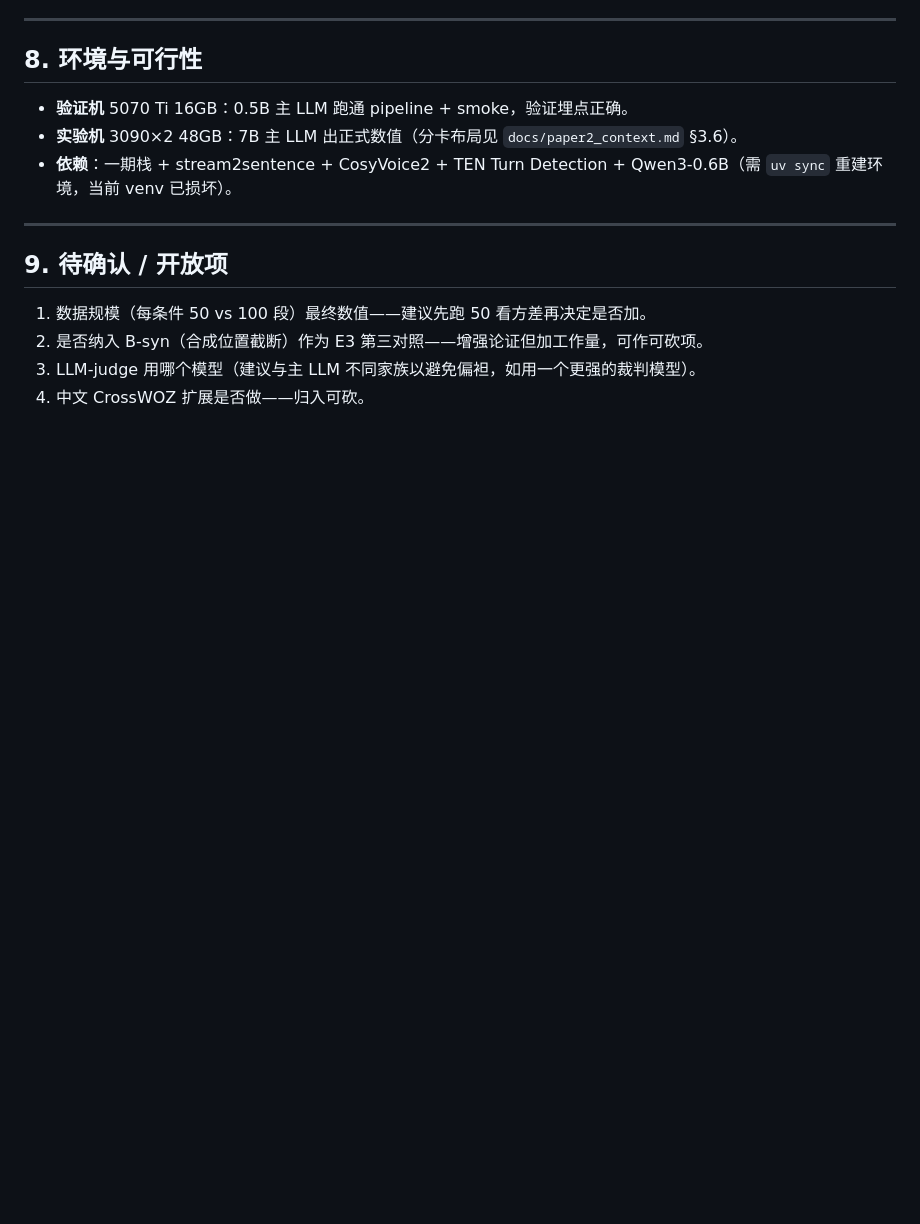
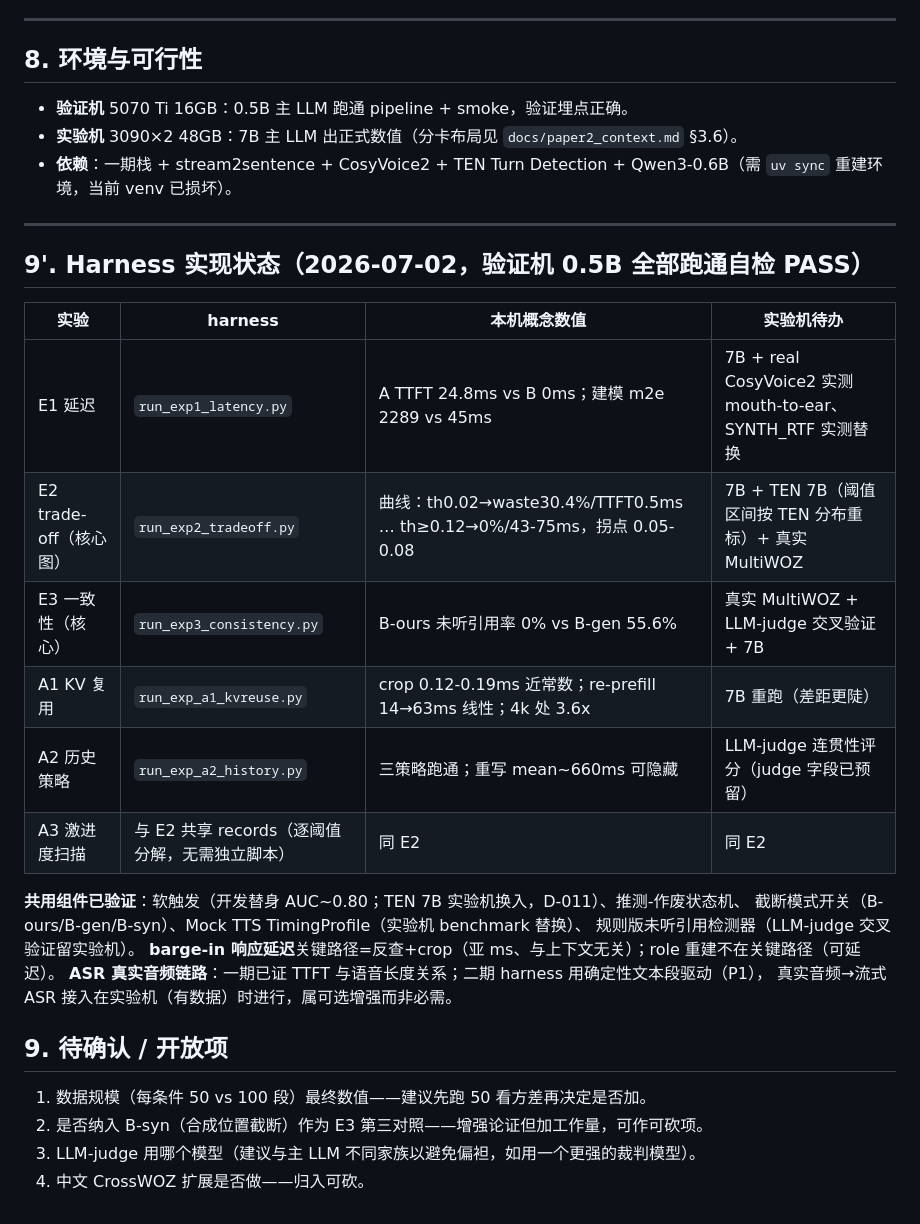
Before and after one commit to hua0424/streamllm, a Markdown page: paper2/experiment_design.md, the part around the change. Rendered like a GitHub page; blank space fills up the shorter version.

Commit message:
docs: 全部6实验harness完成里程碑 + §9'状态表 + 实验机总清单
Co-Authored-By: Claude Fable 5 <noreply@anthropic.com>

```diff
--- a/paper2/experiment_design.md
+++ b/paper2/experiment_design.md
@@ -153,6 +153,24 @@
 
 ---
 
+## 9'. Harness 实现状态（2026-07-02，验证机 0.5B 全部跑通自检 PASS）
+
+| 实验 | harness | 本机概念数值 | 实验机待办 |
+|---|---|---|---|
+| E1 延迟 | `run_exp1_latency.py` | A TTFT 24.8ms vs B 0ms；建模 m2e 2289 vs 45ms | 7B + real CosyVoice2 实测 mouth-to-ear、SYNTH_RTF 实测替换 |
+| E2 trade-off（核心图） | `run_exp2_tradeoff.py` | 曲线：th0.02→waste30.4%/TTFT0.5ms … th≥0.12→0%/43-75ms，拐点 0.05-0.08 | 7B + TEN 7B（阈值区间按 TEN 分布重标）+ 真实 MultiWOZ |
+| E3 一致性（核心） | `run_exp3_consistency.py` | B-ours 未听引用率 0% vs B-gen 55.6% | 真实 MultiWOZ + LLM-judge 交叉验证 + 7B |
+| A1 KV 复用 | `run_exp_a1_kvreuse.py` | crop 0.12-0.19ms 近常数；re-prefill 14→63ms 线性；4k 处 3.6x | 7B 重跑（差距更陡）|
+| A2 历史策略 | `run_exp_a2_history.py` | 三策略跑通；重写 mean~660ms 可隐藏 | LLM-judge 连贯性评分（judge 字段已预留）|
+| A3 激进度扫描 | 与 E2 共享 records（逐阈值分解，无需独立脚本） | 同 E2 | 同 E2 |
+
+**共用组件已验证**：软触发（开发替身 AUC~0.80；TEN 7B 实验机换入，D-011）、推测-作废状态机、
+截断模式开关（B-ours/B-gen/B-syn）、Mock TTS TimingProfile（实验机 benchmark 替换）、
+规则版未听引用检测器（LLM-judge 交叉验证留实验机）。
+**barge-in 响应延迟**关键路径=反查+crop（亚 ms、与上下文无关）；role 重建不在关键路径（可延迟）。
+**ASR 真实音频链路**：一期已证 TTFT 与语音长度关系；二期 harness 用确定性文本段驱动（P1），
+真实音频→流式 ASR 接入在实验机（有数据）时进行，属可选增强而非必需。
+
 ## 9. 待确认 / 开放项
 
 1. 数据规模（每条件 50 vs 100 段）最终数值——建议先跑 50 看方差再决定是否加。
```
Also changed, not shown: docs/paper2_context.md (+6 -2 lines).
